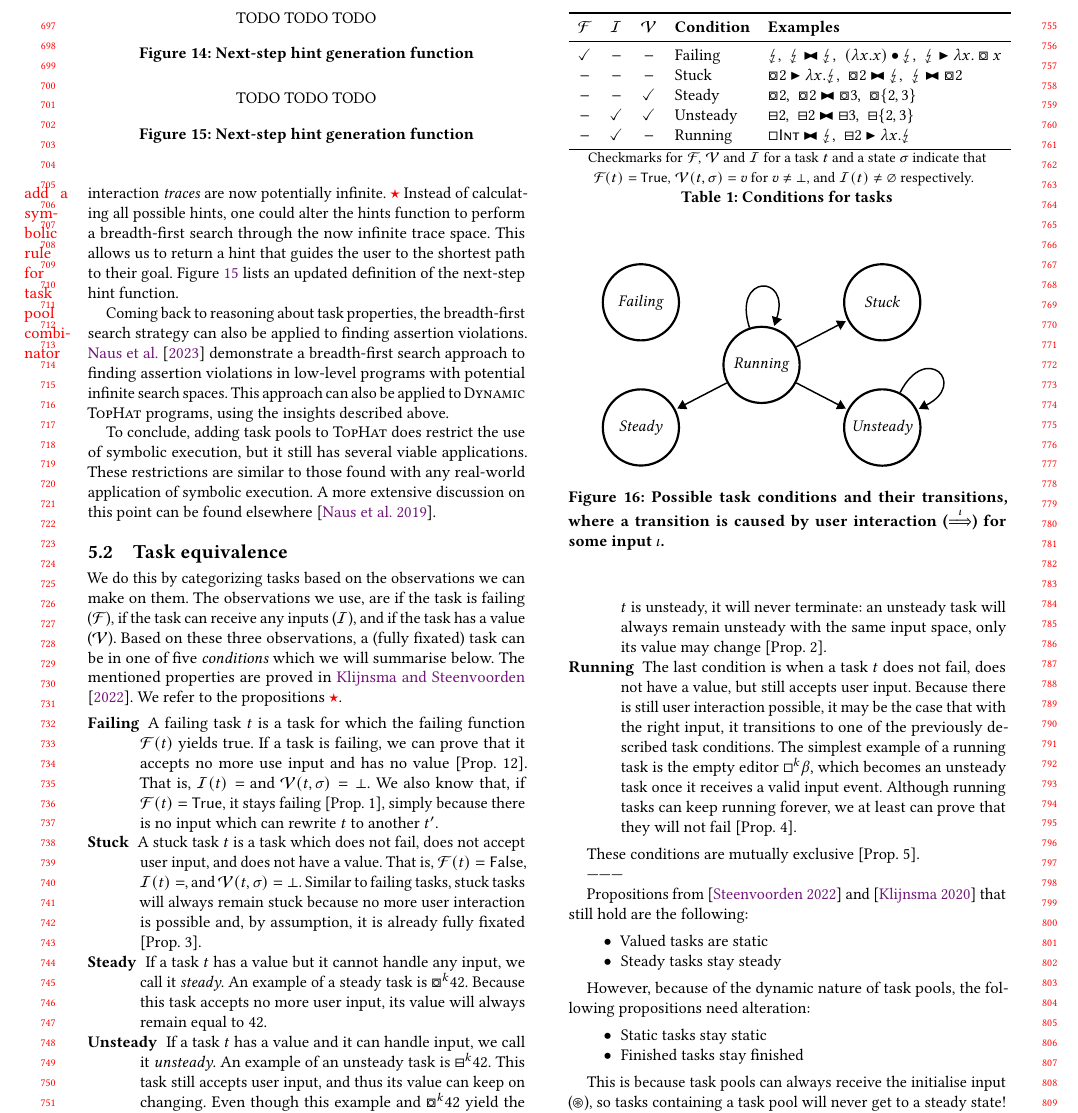
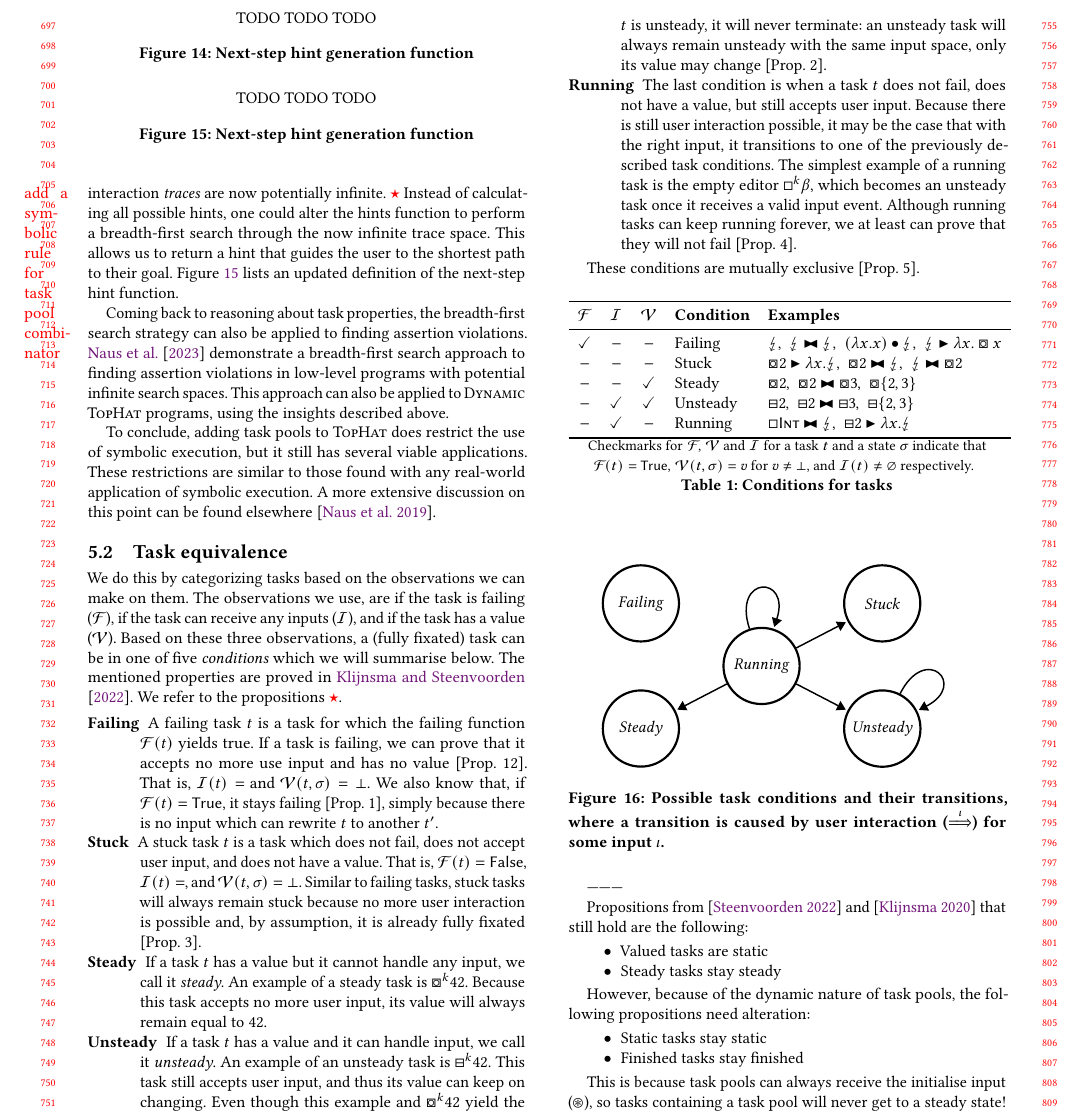
Before and after one commit to timjs/tophar-dynamic, a LaTeX paper (main.tex, which reads sections/equivalence.tex): part of page 7 of 8, cut so that both start at the same text. Compiled offline with pdfLaTeX.

Commit message:
set default placement to h

```diff
--- a/sections/equivalence.tex
+++ b/sections/equivalence.tex
@@ -47,13 +47,13 @@ We refer to the propositions \todo{}.
 
 These conditions are mutually exclusive \citeprop{5}.
 
-\begin{table}
+\begin{table}[h]
   \input{tables/conditions}
   \caption{Conditions for tasks}
   \label{tab:task-conditions}
 \end{table}
 
-\begin{figure}
+\begin{figure}[h]
   \input{figures/conditions}
   \caption{Possible task conditions and their transitions, where a transition is caused by user interaction ($\interact{\iota}$) for some input $\iota$.}
   \label{fig:task-conditions}
```
Also changed, not shown: macros/context.tex (+2 -2 lines).
